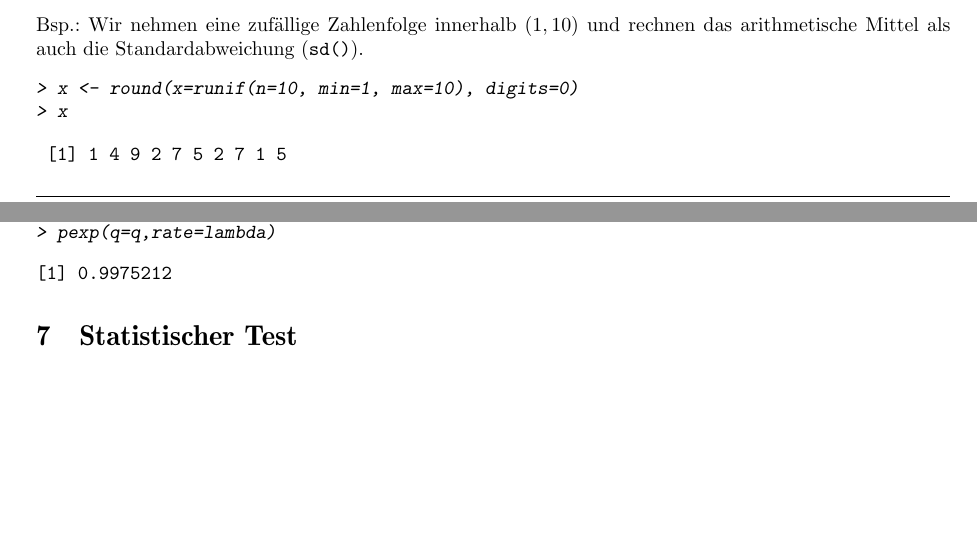
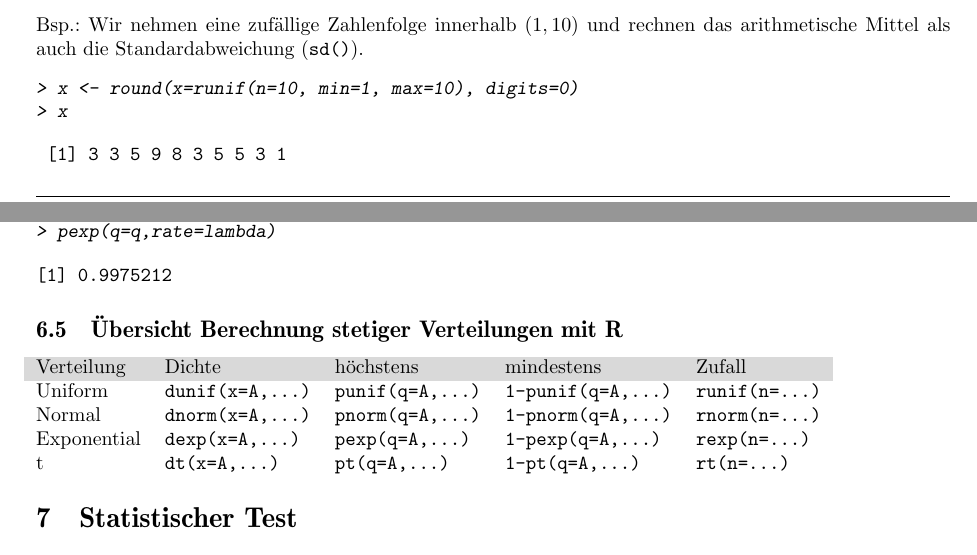
Before and after one commit to fosa/fosastoc, a LaTeX document (fosastoc.tex, which reads definitionen.tex): two parts of pages 5 and 17 of 29, joined at a grey line, cut so that both start at the same text, the shorter picture padded with empty space. Compiled offline with pdfLaTeX.

Commit message:
Berechnung stetiger Verteilungen mit R (close #16)

```diff
--- a/definitionen.tex
+++ b/definitionen.tex
@@ -79,7 +79,7 @@ rechnen das arithmetische Mittel als auch die Standardabweichung (\verb!sd()!).
 > x
 \end{Sinput}
 \begin{Soutput}
- [1] 1 4 9 2 7 5 2 7 1 5
+ [1] 3 3 5 9 8 3 5 5 3 1
 \end{Soutput}
 \begin{Sinput}
 > mean(x)
@@ -598,6 +598,35 @@ Dies impliziert, dass auch die folgenden Gesetzte gelten:
 \end{Soutput}
 \end{Schunk}
 
+\subsection{Übersicht Berechnung stetiger Verteilungen mit R}
+\begin{tabular}{@{}lllll}
+  \rowcolor{lgray}Verteilung &
+    Dichte &
+    höchstens &
+    mindestens &
+    Zufall \\
+  Uniform &
+    \verb!dunif(x=A,...)! &
+    \verb!punif(q=A,...)! &
+    \verb!1-punif(q=A,...)! &
+    \verb!runif(n=...)!\\
+  Normal &
+    \verb!dnorm(x=A,...)! &
+    \verb!pnorm(q=A,...)! &
+    \verb!1-pnorm(q=A,...)! &
+    \verb!rnorm(n=...)!\\
+  Exponential &
+    \verb!dexp(x=A,...)! &
+    \verb!pexp(q=A,...)! &
+    \verb!1-pexp(q=A,...)! &
+    \verb!rexp(n=...)!\\
+  t &
+    \verb!dt(x=A,...)! &
+    \verb!pt(q=A,...)! &
+    \verb!1-pt(q=A,...)! &
+    \verb!rt(n=...)!
+\end{tabular}
+
 \section{Statistischer Test}
 Beim statistischen Test wird überprüft, ob eine statistische Verteilung zu
 ermittelten Daten passt. Dieser Test besteht aus 6 Schritten.
```
Also changed, not shown: definitionen-017.pdf, definitionen-019.pdf, definitionen-021.pdf, definitionen-028.pdf, definitionen-029.pdf, definitionen-030.pdf, definitionen-031.pdf, definitionen.tex (24 more changed lines), 1 other file.
